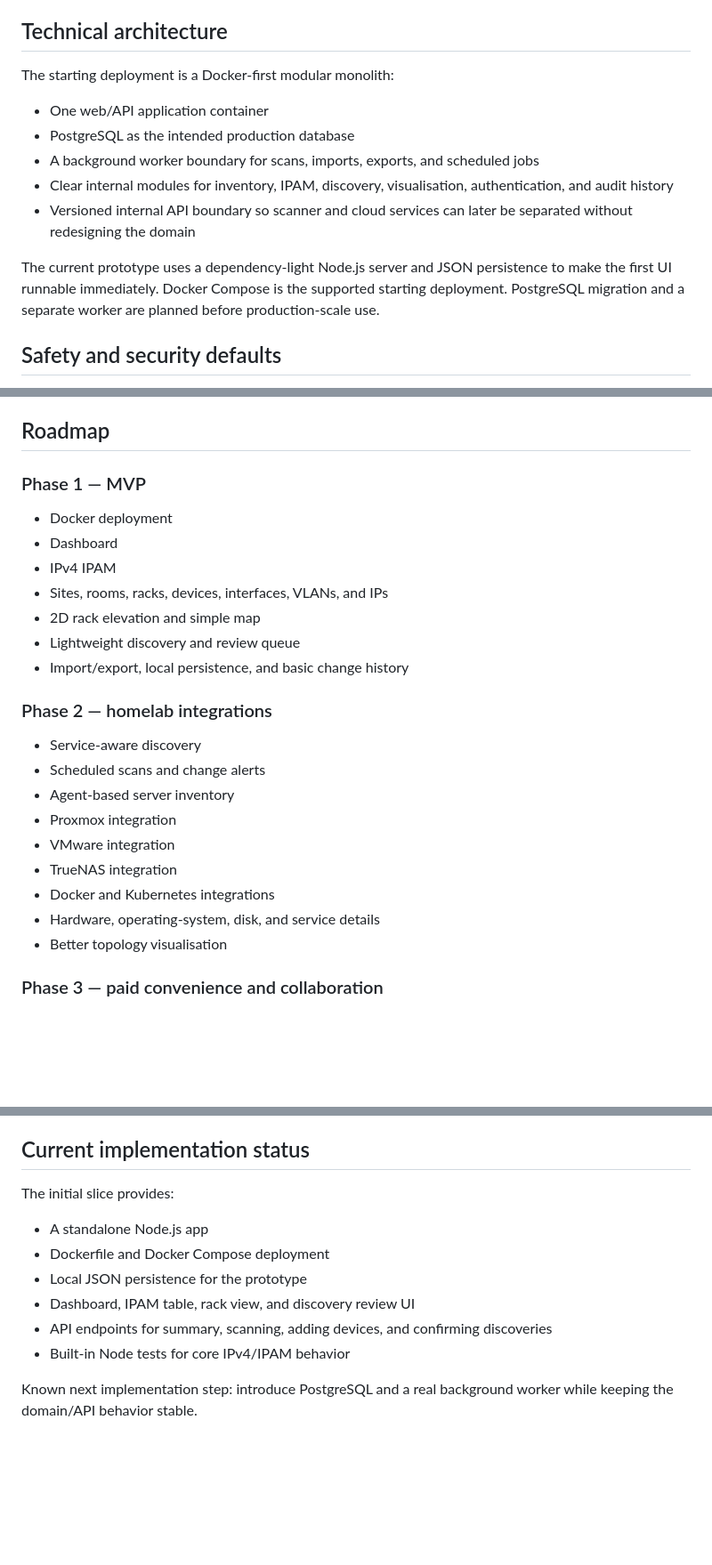
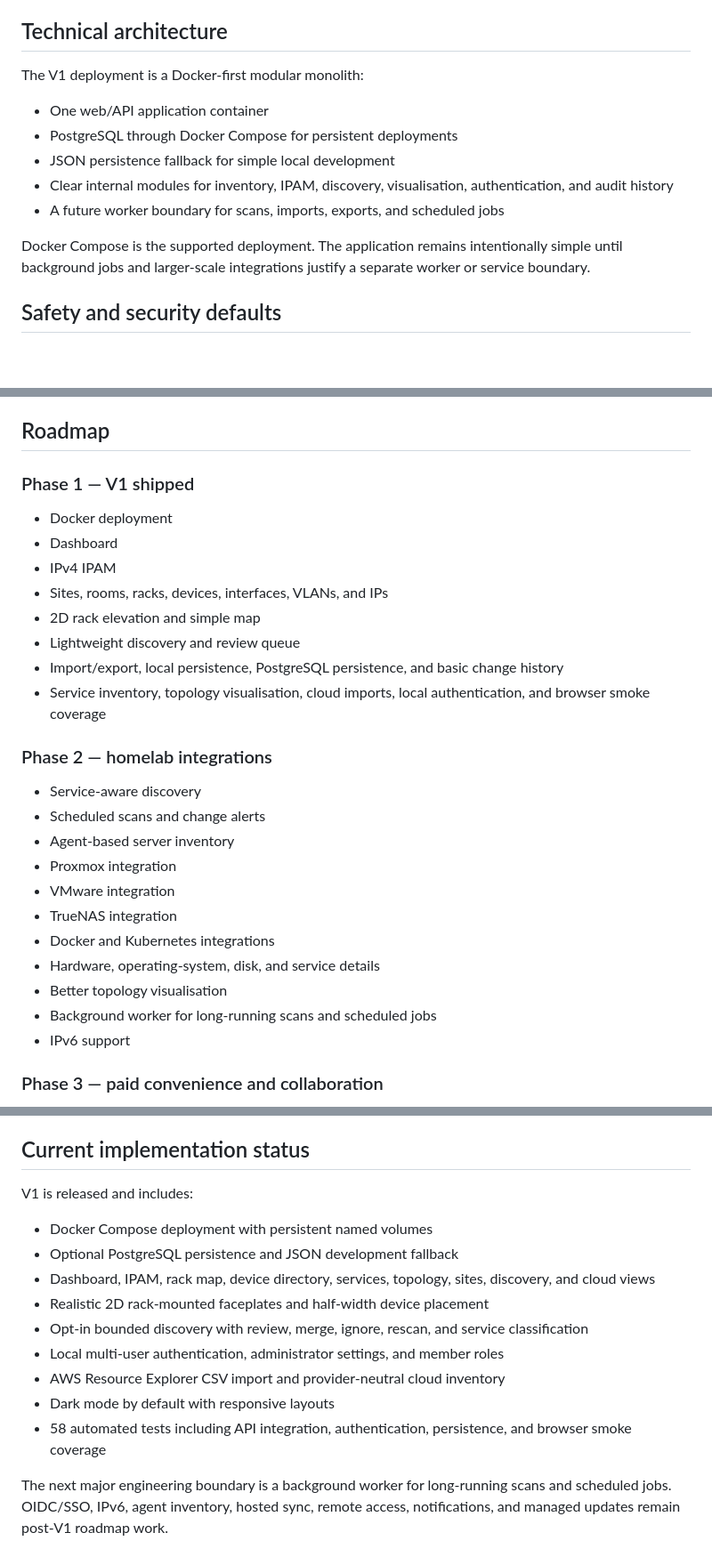
Before and after one commit to kallum-cooper/lantern, a Markdown page: PLAN.md, 3 parts joined by grey strips. Shown at 89% size. GitHub-like rendering; blank space fills up the shorter version.

Commit message:
Update V1 product plan

```diff
--- a/PLAN.md
+++ b/PLAN.md
@@ -119,15 +125,15 @@ Confirmed devices can be assigned to a site, room, rack, and rack units, or left
 
 ## Technical architecture
 
-The starting deployment is a Docker-first modular monolith:
+The V1 deployment is a Docker-first modular monolith:
 
 - One web/API application container
-- PostgreSQL as the intended production database
-- A background worker boundary for scans, imports, exports, and scheduled jobs
+- PostgreSQL through Docker Compose for persistent deployments
+- JSON persistence fallback for simple local development
 - Clear internal modules for inventory, IPAM, discovery, visualisation, authentication, and audit history
-- Versioned internal API boundary so scanner and cloud services can later be separated without redesigning the domain
+- A future worker boundary for scans, imports, exports, and scheduled jobs
 
-The current prototype uses a dependency-light Node.js server and JSON persistence to make the first UI runnable immediately. Docker Compose is the supported starting deployment. PostgreSQL migration and a separate worker are planned before production-scale use.
+Docker Compose is the supported deployment. The application remains intentionally simple until background jobs and larger-scale integrations justify a separate worker or service boundary.
 
 ## Safety and security defaults
 
@@ -141,7 +147,7 @@ The current prototype uses a dependency-light Node.js server and JSON persistenc
 
 ## Roadmap
 
-### Phase 1 — MVP
+### Phase 1 — V1 shipped
 
 - Docker deployment
 - Dashboard
@@ -149,7 +155,8 @@ The current prototype uses a dependency-light Node.js server and JSON persistenc
 - Sites, rooms, racks, devices, interfaces, VLANs, and IPs
 - 2D rack elevation and simple map
 - Lightweight discovery and review queue
-- Import/export, local persistence, and basic change history
+- Import/export, local persistence, PostgreSQL persistence, and basic change history
+- Service inventory, topology visualisation, cloud imports, local authentication, and browser smoke coverage
 
 ### Phase 2 — homelab integrations
 
@@ -162,6 +169,8 @@ The current prototype uses a dependency-light Node.js server and JSON persistenc
 - Docker and Kubernetes integrations
 - Hardware, operating-system, disk, and service details
 - Better topology visualisation
+- Background worker for long-running scans and scheduled jobs
+- IPv6 support
 
 ### Phase 3 — paid convenience and collaboration
 
@@ -210,13 +219,16 @@ Test the following before calling the MVP complete:
 
 ## Current implementation status
 
-The initial slice provides:
+V1 is released and includes:
 
-- A standalone Node.js app
-- Dockerfile and Docker Compose deployment
-- Local JSON persistence for the prototype
-- Dashboard, IPAM table, rack view, and discovery review UI
-- API endpoints for summary, scanning, adding devices, and confirming discoveries
-- Built-in Node tests for core IPv4/IPAM behavior
+- Docker Compose deployment with persistent named volumes
+- Optional PostgreSQL persistence and JSON development fallback
+- Dashboard, IPAM, rack map, device directory, services, topology, sites, discovery, and cloud views
+- Realistic 2D rack-mounted faceplates and half-width device placement
+- Opt-in bounded discovery with review, merge, ignore, rescan, and service classification
+- Local multi-user authentication, administrator settings, and member roles
+- AWS Resource Explorer CSV import and provider-neutral cloud inventory
+- Dark mode by default with responsive layouts
+- 58 automated tests including API integration, authentication, persistence, and browser smoke coverage
 
-Known next implementation step: introduce PostgreSQL and a real background worker while keeping the domain/API behavior stable.
+The next major engineering boundary is a background worker for long-running scans and scheduled jobs. OIDC/SSO, IPv6, agent inventory, hosted sync, remote access, notifications, and managed updates remain post-V1 roadmap work.
```
Also changed, not shown: other parts of PLAN.md (+8 -2 lines).
